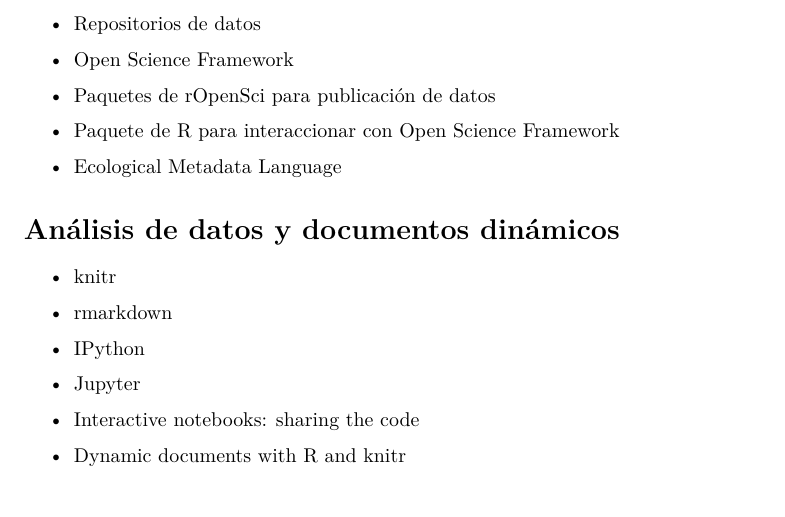
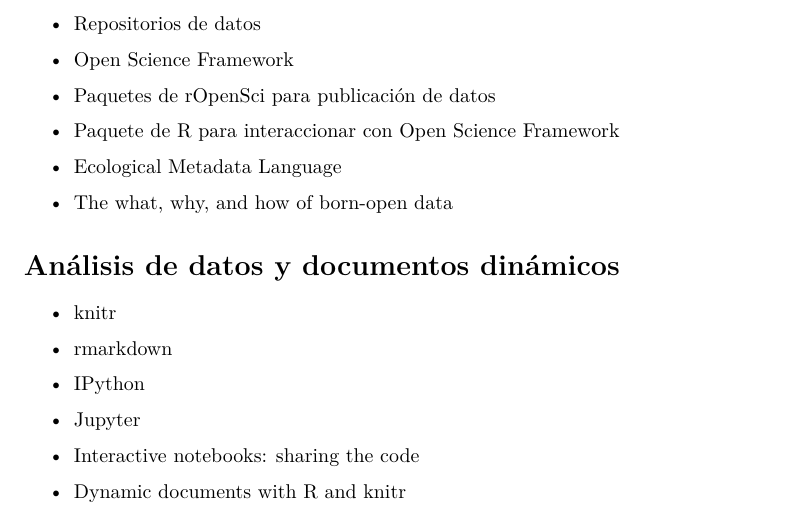
Before and after one commit to ecoinfAEET/Reproducibilidad, an R Markdown document (Recursos.Rmd): part of page 2 of 3, cut so that both start at the same text. Rendered offline with R 4.5, knitr and Pandoc, then LaTeX, with nearby package versions.

Commit message:
added paper on born-open data

```diff
--- a/Recursos.Rmd
+++ b/Recursos.Rmd
@@ -86,6 +86,8 @@
 - [Paquete de R para interaccionar con Open Science Framework](https://github.com/chartgerink/osfr)
 
 - [Ecological Metadata Language](http://knb.ecoinformatics.org/software/eml/)
+
+- [The what, why, and how of born-open data](http://link.springer.com/article/10.3758%2Fs13428-015-0630-z)
 
 
 
```
